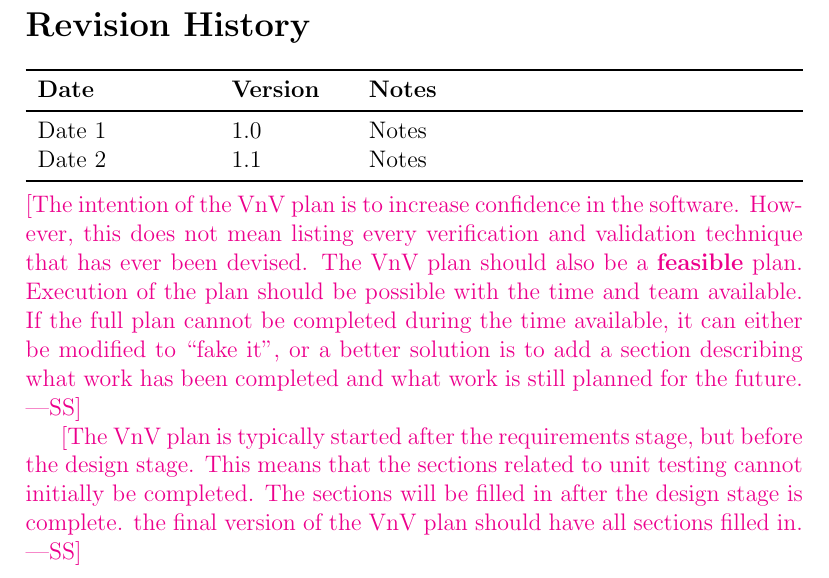
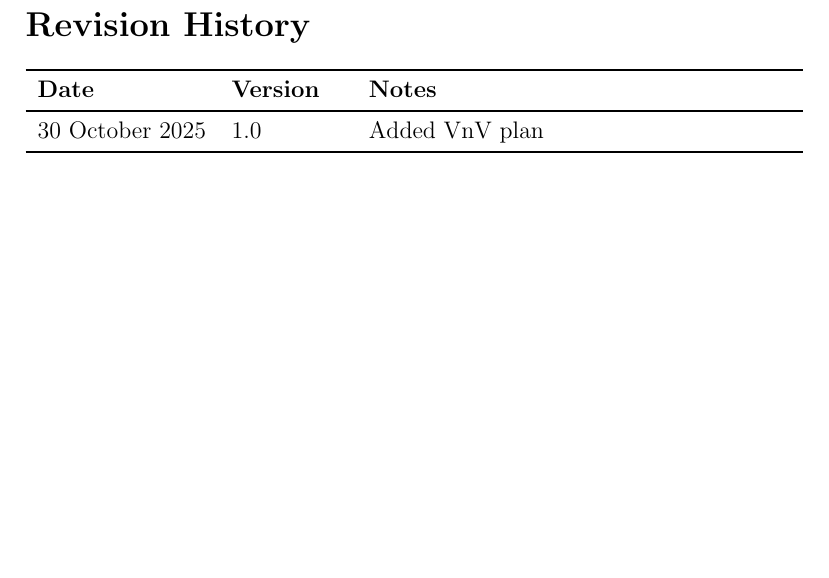
Before and after one commit to gkpodder/Capstone, a LaTeX document (docs/VnVPlan/VnVPlan.tex): part of page 2 of 36, cut so that both start at the same text, the shorter picture padded with empty space. Compiled offline with pdfLaTeX.

Commit message:
Updated Revision History Table

```diff
--- a/docs/VnVPlan/VnVPlan.tex
+++ b/docs/VnVPlan/VnVPlan.tex
@@ -34,25 +34,9 @@
 \begin{tabularx}{\textwidth}{p{3cm}p{2cm}X}
 \toprule {\bf Date} & {\bf Version} & {\bf Notes}\\
 \midrule
-Date 1 & 1.0 & Notes\\
-Date 2 & 1.1 & Notes\\
+30 October 2025  & 1.0 & Added VnV plan\\
 \bottomrule
 \end{tabularx}
-
-~\\
-\wss{The intention of the VnV plan is to increase confidence in the software.
-However, this does not mean listing every verification and validation technique
-that has ever been devised.  The VnV plan should also be a \textbf{feasible}
-plan. Execution of the plan should be possible with the time and team available.
-If the full plan cannot be completed during the time available, it can either be
-modified to ``fake it'', or a better solution is to add a section describing
-what work has been completed and what work is still planned for the future.}
-
-\wss{The VnV plan is typically started after the requirements stage, but before
-the design stage.  This means that the sections related to unit testing cannot
-initially be completed.  The sections will be filled in after the design stage
-is complete.  the final version of the VnV plan should have all sections filled
-in.}
 
 \newpage
 
```
